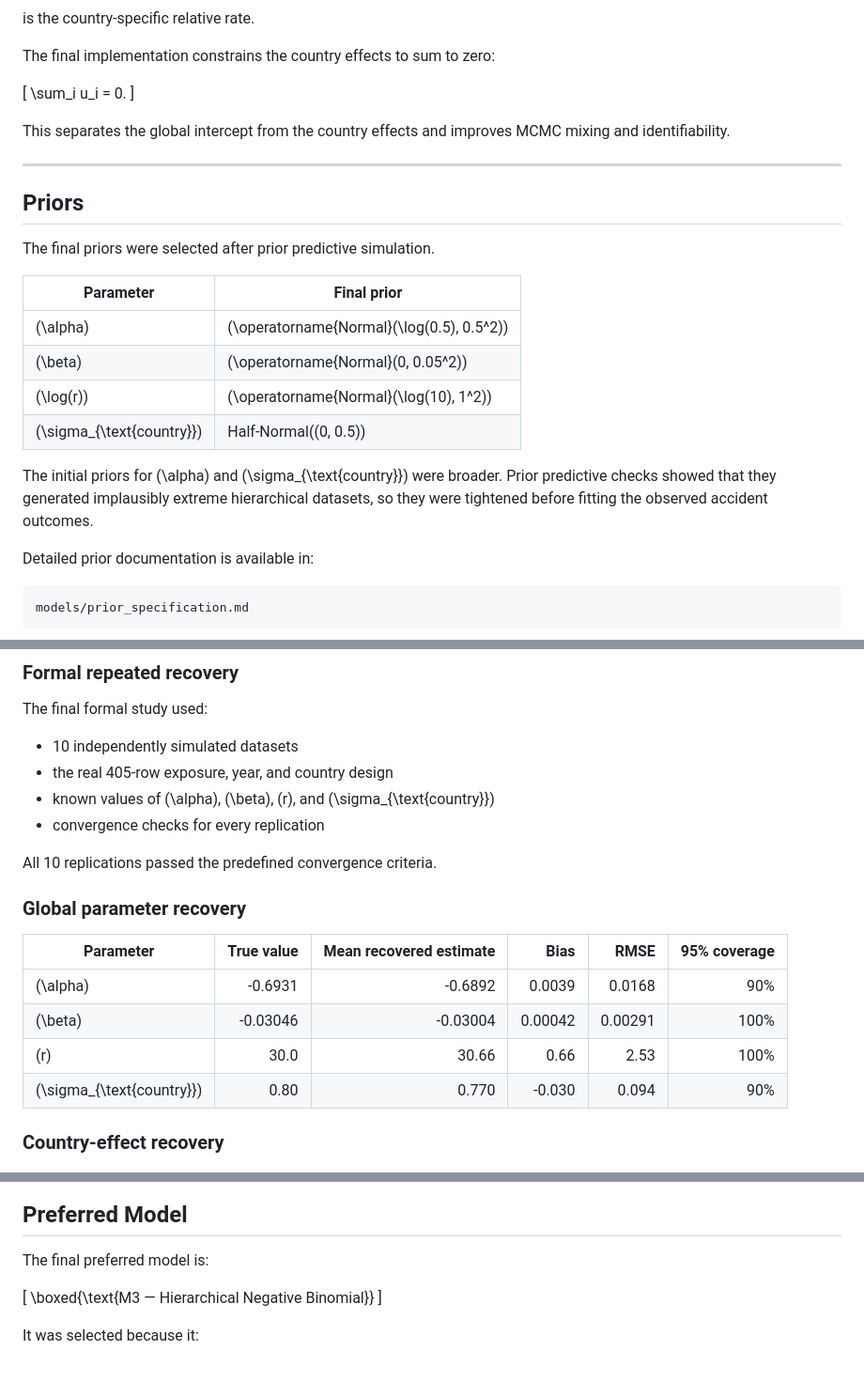
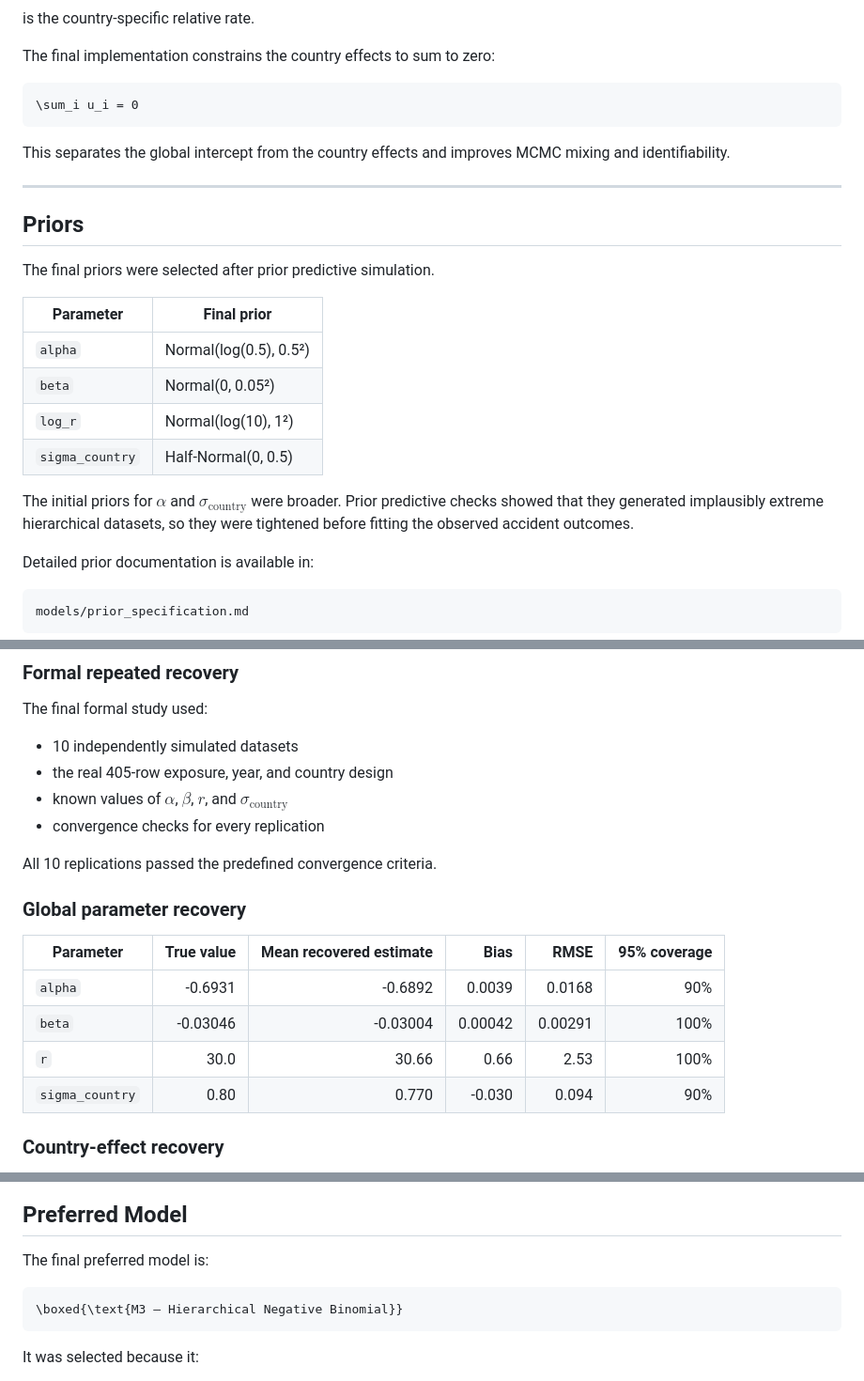
Before and after one commit to miladtorabi65/Bayesian_Railway_Safety, a Markdown page: README.md, 3 parts joined by grey strips. Shown at 94% size. Drawn GitHub-style.

````diff
--- a/README.md
+++ b/README.md
@@ -243,9 +243,9 @@ is the country-specific relative rate.
 
 The final implementation constrains the country effects to sum to zero:
 
-\[
-\sum_i u_i = 0.
-\]
+```math
+\sum_i u_i = 0
+```
 
 This separates the global intercept from the country effects and improves MCMC mixing and identifiability.
 
@@ -257,12 +257,12 @@ The final priors were selected after prior predictive simulation.
 
 | Parameter | Final prior |
 |---|---|
-| \(\alpha\) | \(\operatorname{Normal}(\log(0.5), 0.5^2)\) |
-| \(\beta\) | \(\operatorname{Normal}(0, 0.05^2)\) |
-| \(\log(r)\) | \(\operatorname{Normal}(\log(10), 1^2)\) |
-| \(\sigma_{\text{country}}\) | Half-Normal\((0, 0.5)\) |
+| `alpha` | Normal(log(0.5), 0.5²) |
+| `beta` | Normal(0, 0.05²) |
+| `log_r` | Normal(log(10), 1²) |
+| `sigma_country` | Half-Normal(0, 0.5) |
 
-The initial priors for \(\alpha\) and \(\sigma_{\text{country}}\) were broader. Prior predictive checks showed that they generated implausibly extreme hierarchical datasets, so they were tightened before fitting the observed accident outcomes.
+The initial priors for $\alpha$ and $\sigma_{\text{country}}$ were broader. Prior predictive checks showed that they generated implausibly extreme hierarchical datasets, so they were tightened before fitting the observed accident outcomes.
 
 Detailed prior documentation is available in:
 
@@ -361,7 +361,7 @@ The final formal study used:
 
 - 10 independently simulated datasets
 - the real 405-row exposure, year, and country design
-- known values of \(\alpha\), \(\beta\), \(r\), and \(\sigma_{\text{country}}\)
+- known values of $\alpha$, $\beta$, $r$, and $\sigma_{\text{country}}$
 - convergence checks for every replication
 
 All 10 replications passed the predefined convergence criteria.
@@ -370,10 +370,10 @@ All 10 replications passed the predefined convergence criteria.
 
 | Parameter | True value | Mean recovered estimate | Bias | RMSE | 95% coverage |
 |---|---:|---:|---:|---:|---:|
-| \(\alpha\) | -0.6931 | -0.6892 | 0.0039 | 0.0168 | 90% |
-| \(\beta\) | -0.03046 | -0.03004 | 0.00042 | 0.00291 | 100% |
-| \(r\) | 30.0 | 30.66 | 0.66 | 2.53 | 100% |
-| \(\sigma_{\text{country}}\) | 0.80 | 0.770 | -0.030 | 0.094 | 90% |
+| `alpha` | -0.6931 | -0.6892 | 0.0039 | 0.0168 | 90% |
+| `beta` | -0.03046 | -0.03004 | 0.00042 | 0.00291 | 100% |
+| `r` | 30.0 | 30.66 | 0.66 | 2.53 | 100% |
+| `sigma_country` | 0.80 | 0.770 | -0.030 | 0.094 | 90% |
 
 ### Country-effect recovery
 
@@ -554,9 +554,9 @@ The close agreement suggests that the principal substantive conclusions were not
 
 The final preferred model is:
 
-\[
+```math
 \boxed{\text{M3 — Hierarchical Negative Binomial}}
-\]
+```
 
 It was selected because it:
 
````
Also changed, not shown: other parts of README.md (+52 -52 lines).
